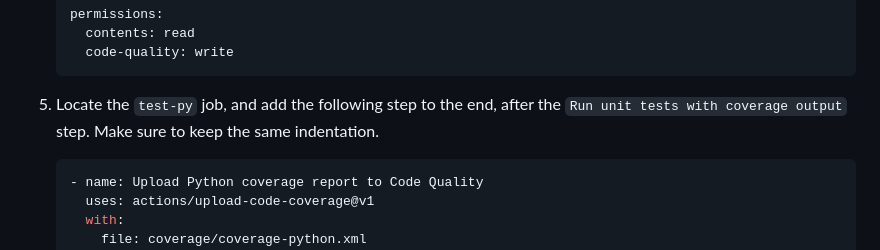
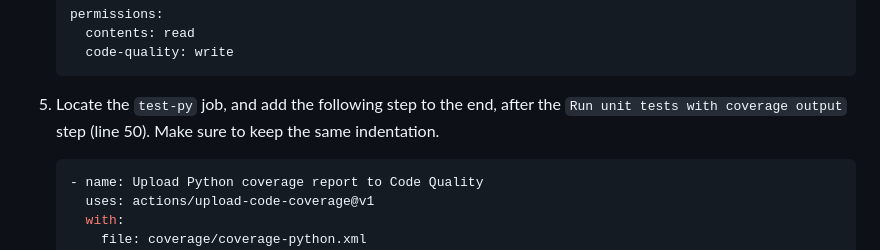
Before and after one commit to myanmarmkhize-svg/ship-with-quality, a Markdown page: .github/steps/3-step.md, the part around the change. Rendered like a GitHub page.

````diff
--- a/.github/steps/3-step.md
+++ b/.github/steps/3-step.md
@@ -42,7 +42,7 @@ Read more:
      code-quality: write
    ```
 
-1. Locate the `test-py` job, and add the following step to the end, after the `Run unit tests with coverage output` step. Make sure to keep the same indentation.
+1. Locate the `test-py` job, and add the following step to the end, after the `Run unit tests with coverage output` step (line 50). Make sure to keep the same indentation.
 
    ```yaml
    - name: Upload Python coverage report to Code Quality
````
Also changed, not shown: .github/steps/4-step.md (+6 -2 lines), .github/images/pr-merge-button-disabled.png (added).
